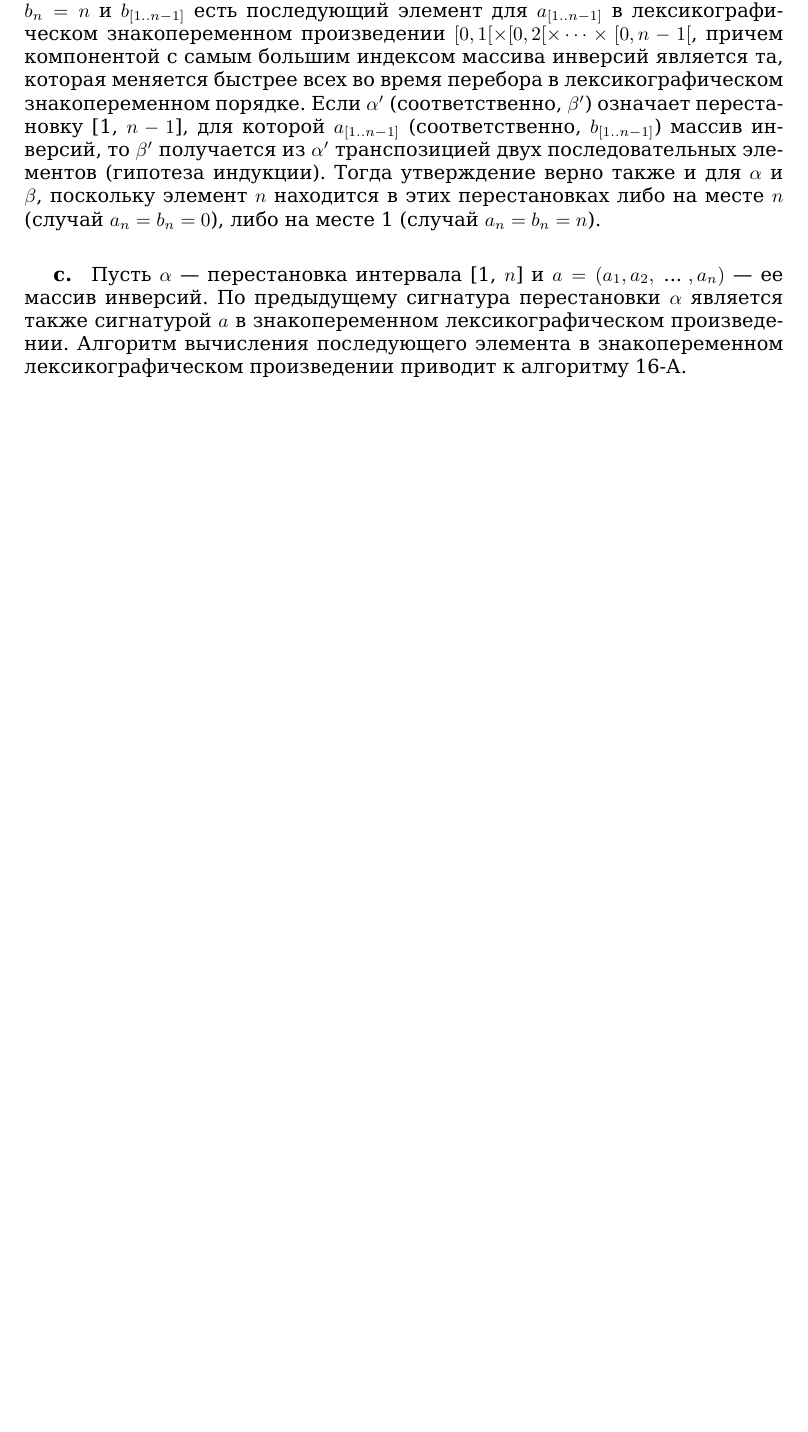
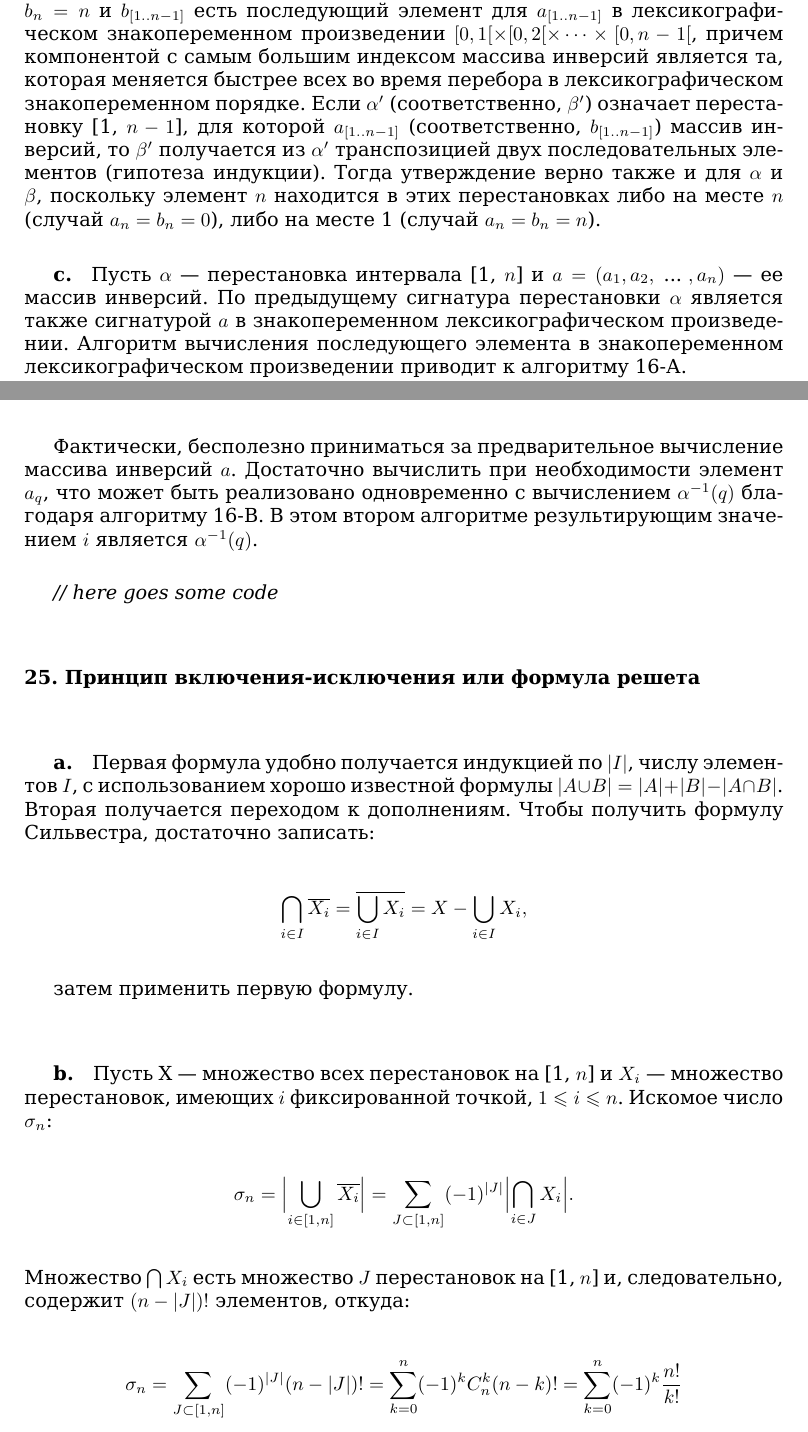
Before and after one commit to glumpo/mai_prac_2017, a LaTeX book (106/145-162 (Migalev)/145-162.tex): part of page 6 of 6 before the commit and two parts of pages 6 and 7 of 7 after it, the two joined at a grey line, cut so that both start at the same text, the shorter picture padded with empty space. The pictures show the PDF file 106/145-162 (Migalev)/145-162.pdf that the author committed with the source.

Commit message:
page 151 added (w/o code)

```diff
--- a/106/145-162 (Migalev)/145-162.tex
+++ b/106/145-162 (Migalev)/145-162.tex
@@ -180,4 +185,36 @@ $\bullet$ продолжаем, зная, что на $k$-м этапе этог
 
 \pagebreak
 
+\lhead{\small\textit{Решения упражнений}}
+\rhead{151}
+
+Фактически, бесполезно приниматься за предварительное вычисление массива инверсий $a$. Достаточно вычислить при необходимости элемент $a_q$, что может быть реализовано одновременно с вычислением $\alpha^{-1}(q)$ благодаря алгоритму 16-В. В этом втором алгоритме результирующим значением $i$ является $\alpha^{-1}(q)$. \newline
+
+\textit{// here goes some code}
+
+\paragraph{25. Принцип включения-исключения или формула решета}
+
+\subparagraph{a.} Первая формула удобно получается индукцией по $\abs{I}$, числу элементов $I$, с использованием хорошо известной формулы $\abs{A \cup B} = \abs{A} + \abs{B} - \abs{A \cap B}$. Вторая получается переходом к дополнениям. Чтобы получить формулу Сильвестра, достаточно записать:
+
+\begin{equation*}
+\bigcap_{i \in I} \overline{X_i} = \overline{\bigcup_{i \in I} X_i} = X - \bigcup_{i \in I} X_i,
+\end{equation*}
+
+затем применить первую формулу.
+
+\subparagraph{b.} Пусть X — множество всех перестановок на [1, $n$] и $X_i$ —  множество перестановок, имеющих $i$ фиксированной точкой, $1 \leqslant i \leqslant n$. Искомое число $\sigma_n$:
+
+\begin{equation*}
+\sigma_n = \abs[\Big]{\bigcup_{i \in [1, n]} \overline{X_i}} = \sum_{J \subset [1, n]} (-1)^{\abs{J}} \abs[\Big]{\bigcap_{i \in J} X_i}.
+\end{equation*}
+
+\noindent
+Множество $\bigcap X_i$ есть множество $J$ перестановок на [1, $n$] и, следовательно, содержит $(n - \abs{J})!$ элементов, откуда:
+
+\begin{equation*}
+\sigma_n = \sum_{J \subset [1, n]} (-1)^{\abs{J}} (n - \abs{J})! = \sum_{k = 0}^n (-1)^k C_n^k(n - k)! = \sum_{k = 0}^n (-1)^k \frac{n!}{k!}
+\end{equation*}
+
+\pagebreak
+
 \end{document}
```
Also changed, not shown: 106/145-162 (Migalev)/145-162.pdf, 106/145-162 (Migalev)/145-162.tex (5 more changed lines), 1 other file.
